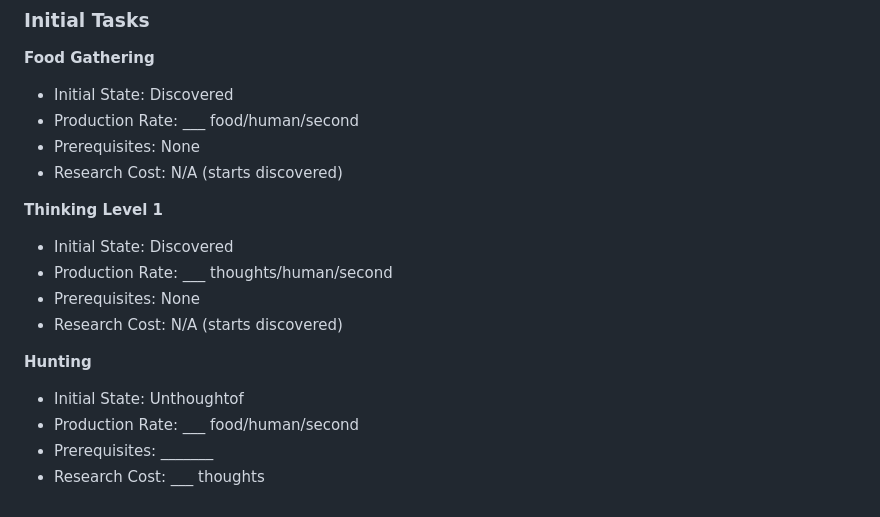
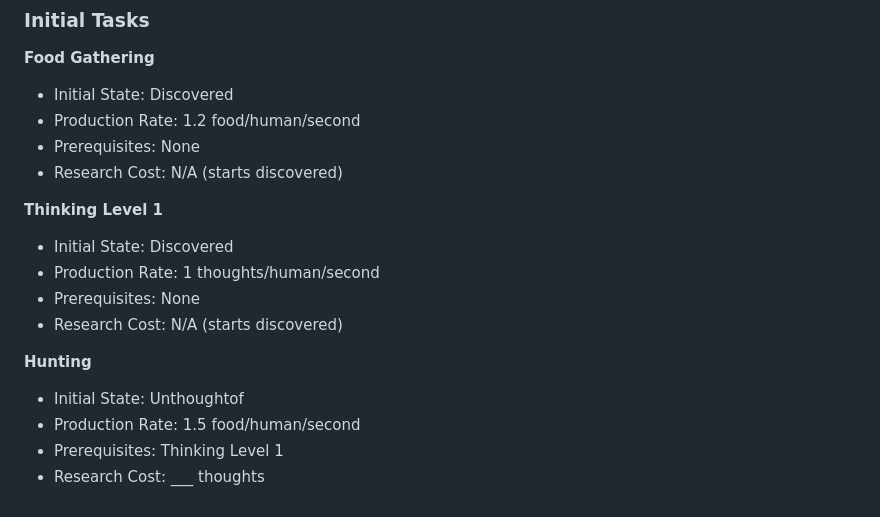
Before and after one commit to gkford/phaser_game, a Markdown page: game_design_spec_v1.md, the part around the change. Drawn GitHub-style.

Commit message:
docs: Update game design spec with initial production rates and prerequisites

```diff
--- a/game_design_spec_v1.md
+++ b/game_design_spec_v1.md
@@ -130,18 +130,18 @@ Thoughts Production: +1/human/second
 
 **Food Gathering**
 - Initial State: Discovered
-- Production Rate: ___ food/human/second
+- Production Rate: 1.2 food/human/second
 - Prerequisites: None
 - Research Cost: N/A (starts discovered)
 
 **Thinking Level 1**
 - Initial State: Discovered
-- Production Rate: ___ thoughts/human/second
+- Production Rate: 1 thoughts/human/second
 - Prerequisites: None
 - Research Cost: N/A (starts discovered)
 
 **Hunting**
 - Initial State: Unthoughtof
-- Production Rate: ___ food/human/second
-- Prerequisites: _______
+- Production Rate: 1.5 food/human/second
+- Prerequisites: Thinking Level 1
 - Research Cost: ___ thoughts
```
